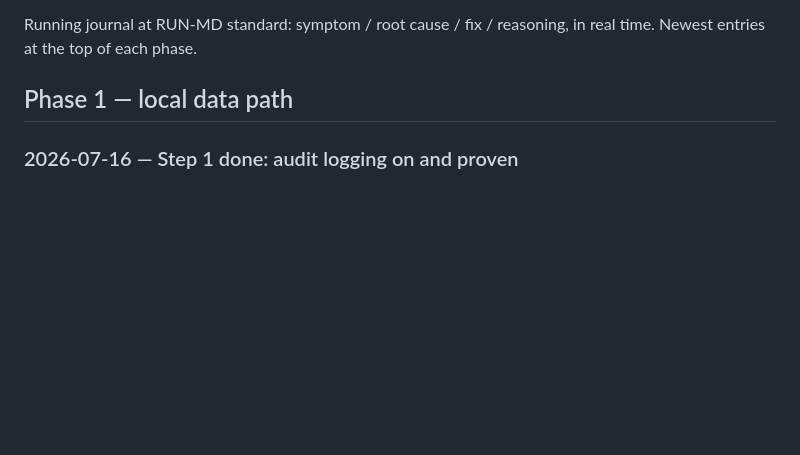
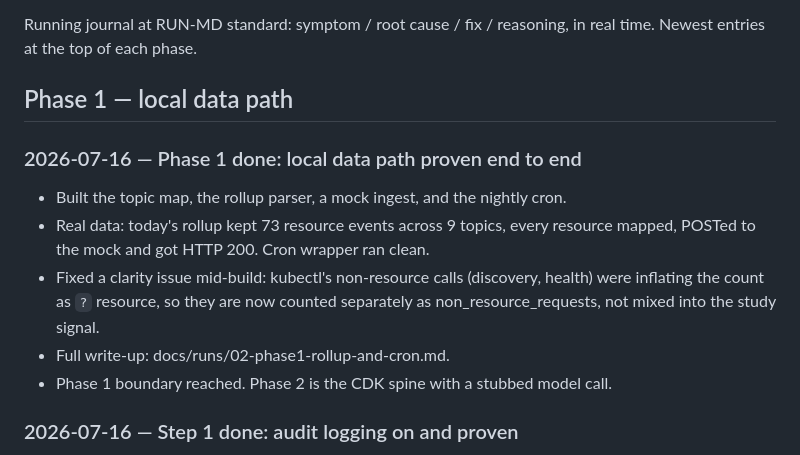
Before and after one commit to donaldraph/study-conscience, a Markdown page: BUILD_LOG.md, the part around the change. Rendered like a GitHub page; blank space fills up the shorter version.

Commit message:
write up phase 1 and mark the local data path proven

```diff
--- a/BUILD_LOG.md
+++ b/BUILD_LOG.md
@@ -4,6 +4,17 @@ Running journal at RUN-MD standard: symptom / root cause / fix / reasoning, in
 real time. Newest entries at the top of each phase.
 
 ## Phase 1 — local data path
+
+### 2026-07-16 — Phase 1 done: local data path proven end to end
+
+- Built the topic map, the rollup parser, a mock ingest, and the nightly cron.
+- Real data: today's rollup kept 73 resource events across 9 topics, every resource
+  mapped, POSTed to the mock and got HTTP 200. Cron wrapper ran clean.
+- Fixed a clarity issue mid-build: kubectl's non-resource calls (discovery, health)
+  were inflating the count as `?` resource, so they are now counted separately as
+  non_resource_requests, not mixed into the study signal.
+- Full write-up: docs/runs/02-phase1-rollup-and-cron.md.
+- Phase 1 boundary reached. Phase 2 is the CDK spine with a stubbed model call.
 
 ### 2026-07-16 — Step 1 done: audit logging on and proven
 
```
Also changed, not shown: docs/runs/02-phase1-rollup-and-cron.md (added, +56 -0 lines).
